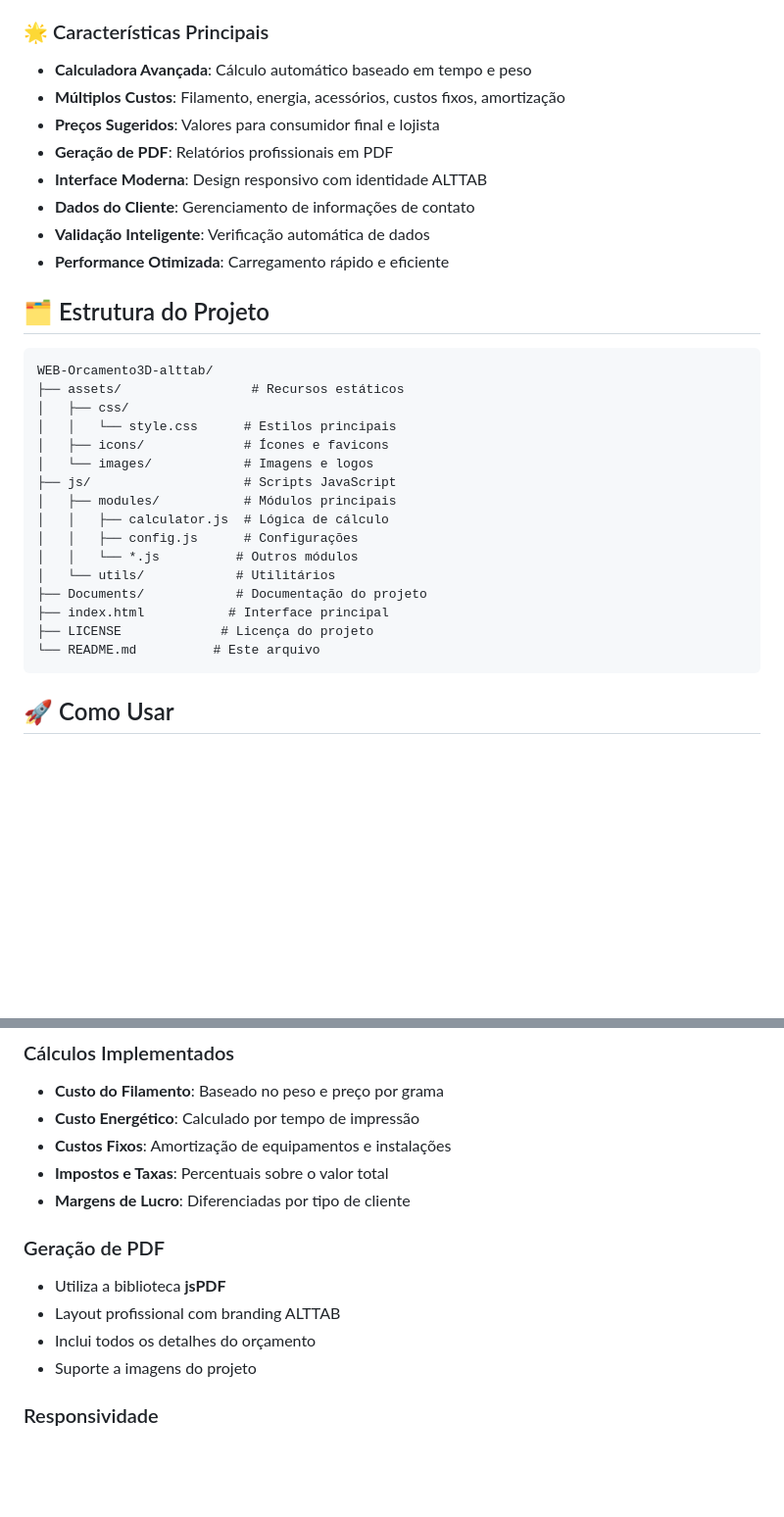
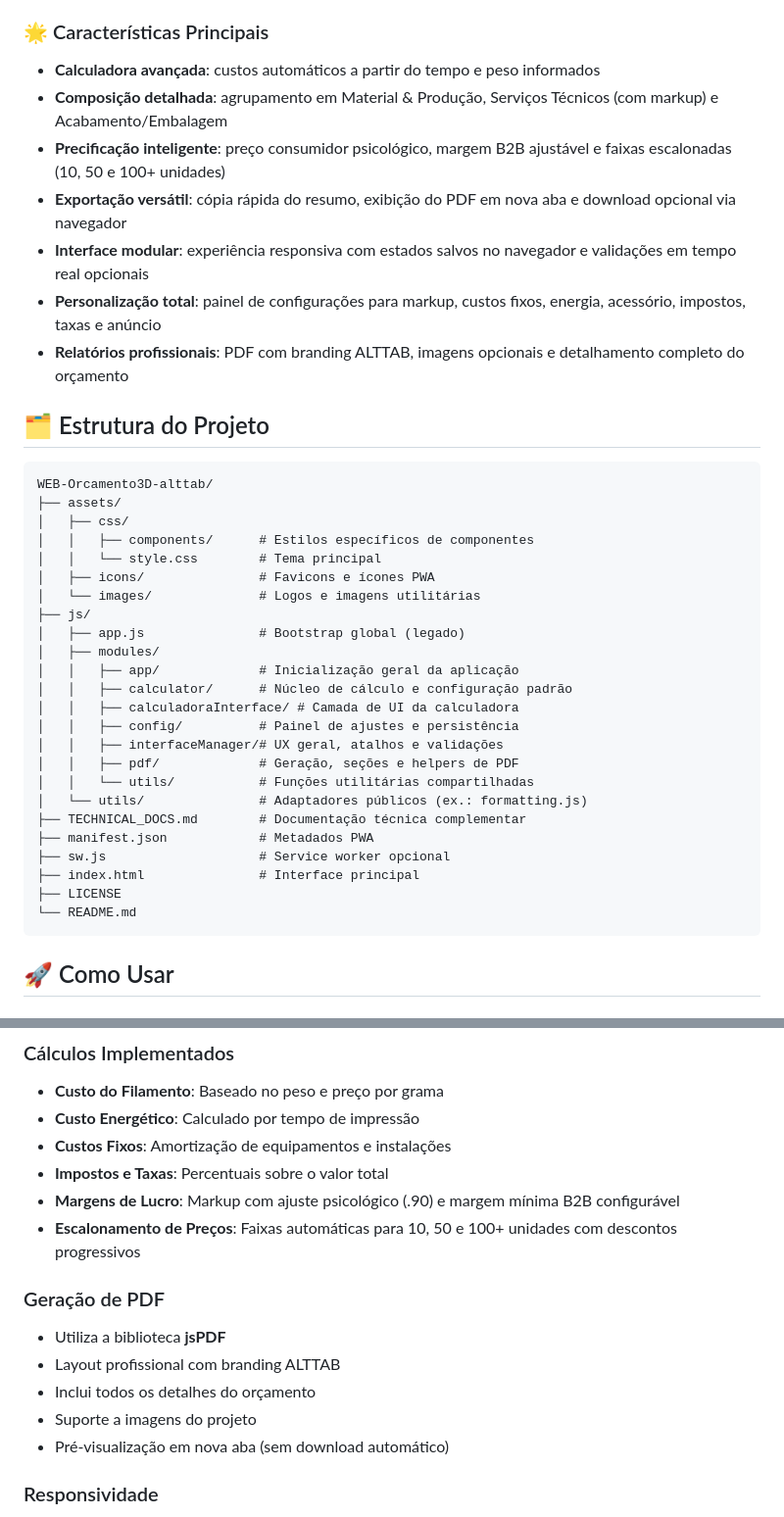
Before and after one commit to Alttabcorp/WEB-Orcamento3D-alttab, a Markdown page: README.md, 2 parts joined by grey strips. Shown: that part at 98% size. GitHub-like rendering; blank space fills up the shorter version.

Commit message:
docs: atualiza README com precificação avançada e fluxo de exportação

````diff
--- a/README.md
+++ b/README.md
@@ -21,34 +21,41 @@ O **Sistema de Orçamentos 3D** é uma aplicação web desenvolvida pela ALTTAB
 
 ### 🌟 Características Principais
 
-- **Calculadora Avançada**: Cálculo automático baseado em tempo e peso
-- **Múltiplos Custos**: Filamento, energia, acessórios, custos fixos, amortização
-- **Preços Sugeridos**: Valores para consumidor final e lojista
-- **Geração de PDF**: Relatórios profissionais em PDF
-- **Interface Moderna**: Design responsivo com identidade ALTTAB
-- **Dados do Cliente**: Gerenciamento de informações de contato
-- **Validação Inteligente**: Verificação automática de dados
-- **Performance Otimizada**: Carregamento rápido e eficiente
+- **Calculadora avançada**: custos automáticos a partir do tempo e peso informados
+- **Composição detalhada**: agrupamento em Material & Produção, Serviços Técnicos (com markup) e Acabamento/Embalagem
+- **Precificação inteligente**: preço consumidor psicológico, margem B2B ajustável e faixas escalonadas (10, 50 e 100+ unidades)
+- **Exportação versátil**: cópia rápida do resumo, exibição do PDF em nova aba e download opcional via navegador
+- **Interface modular**: experiência responsiva com estados salvos no navegador e validações em tempo real opcionais
+- **Personalização total**: painel de configurações para markup, custos fixos, energia, acessório, impostos, taxas e anúncio
+- **Relatórios profissionais**: PDF com branding ALTTAB, imagens opcionais e detalhamento completo do orçamento
 
 ## 🗂️ Estrutura do Projeto
 
 ```
 WEB-Orcamento3D-alttab/
-├── assets/                 # Recursos estáticos
+├── assets/
 │   ├── css/
-│   │   └── style.css      # Estilos principais
-│   ├── icons/             # Ícones e favicons
-│   └── images/            # Imagens e logos
-├── js/                    # Scripts JavaScript
-│   ├── modules/           # Módulos principais
-│   │   ├── calculator.js  # Lógica de cálculo
-│   │   ├── config.js      # Configurações
-│   │   └── *.js          # Outros módulos
-│   └── utils/            # Utilitários
-├── Documents/            # Documentação do projeto
-├── index.html           # Interface principal
-├── LICENSE             # Licença do projeto
-└── README.md          # Este arquivo
+│   │   ├── components/      # Estilos específicos de componentes
+│   │   └── style.css        # Tema principal
+│   ├── icons/               # Favicons e ícones PWA
+│   └── images/              # Logos e imagens utilitárias
+├── js/
+│   ├── app.js               # Bootstrap global (legado)
+│   ├── modules/
+│   │   ├── app/             # Inicialização geral da aplicação
+│   │   ├── calculator/      # Núcleo de cálculo e configuração padrão
+│   │   ├── calculadoraInterface/ # Camada de UI da calculadora
+│   │   ├── config/          # Painel de ajustes e persistência
+│   │   ├── interfaceManager/# UX geral, atalhos e validações
+│   │   ├── pdf/             # Geração, seções e helpers de PDF
+│   │   └── utils/           # Funções utilitárias compartilhadas
+│   └── utils/               # Adaptadores públicos (ex.: formatting.js)
+├── TECHNICAL_DOCS.md        # Documentação técnica complementar
+├── manifest.json            # Metadados PWA
+├── sw.js                    # Service worker opcional
+├── index.html               # Interface principal
+├── LICENSE
+└── README.md
 ```
 
 ## 🚀 Como Usar
@@ -141,7 +161,8 @@ const CONFIG = {
 - **Custo Energético**: Calculado por tempo de impressão
 - **Custos Fixos**: Amortização de equipamentos e instalações
 - **Impostos e Taxas**: Percentuais sobre o valor total
-- **Margens de Lucro**: Diferenciadas por tipo de cliente
+- **Margens de Lucro**: Markup com ajuste psicológico (.90) e margem mínima B2B configurável
+- **Escalonamento de Preços**: Faixas automáticas para 10, 50 e 100+ unidades com descontos progressivos
 
 ### Geração de PDF
 
@@ -149,6 +170,7 @@ const CONFIG = {
 - Layout profissional com branding ALTTAB
 - Inclui todos os detalhes do orçamento
 - Suporte a imagens do projeto
+- Pré-visualização em nova aba (sem download automático)
 
 ### Responsividade
 
````
Also changed, not shown: other parts of README.md (+26 -13 lines).
